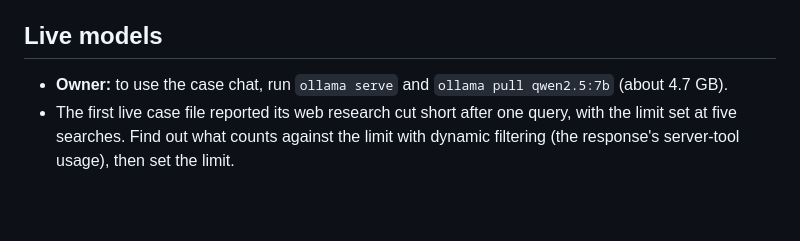
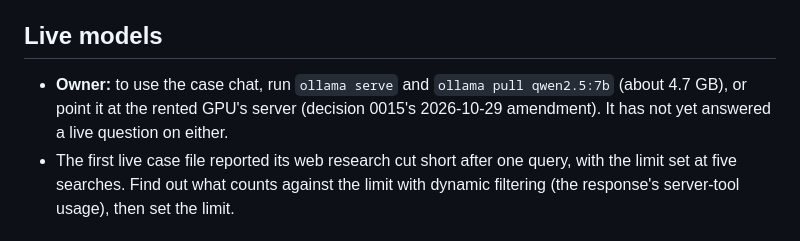
Before and after one commit to jesssss812/zeta-one, a Markdown page: docs/roadmap.md, the part around the change. GitHub-like rendering; blank space fills up the shorter version.

```diff
--- a/docs/roadmap.md
+++ b/docs/roadmap.md
@@ -5,7 +5,9 @@ owner's own time or accounts.
 
 ## Live models
 
-- **Owner:** to use the case chat, run `ollama serve` and `ollama pull qwen2.5:7b` (about 4.7 GB).
+- **Owner:** to use the case chat, run `ollama serve` and `ollama pull qwen2.5:7b` (about 4.7 GB), or
+  point it at the rented GPU's server (decision 0015's 2026-10-29 amendment). It has not yet answered
+  a live question on either.
 - The first live case file reported its web research cut short after one query, with the limit set
   at five searches. Find out what counts against the limit with dynamic filtering (the response's
   server-tool usage), then set the limit.
```
Also changed, not shown: docs/decisions/0015-case-review-assistant.md (+12 -0 lines).
